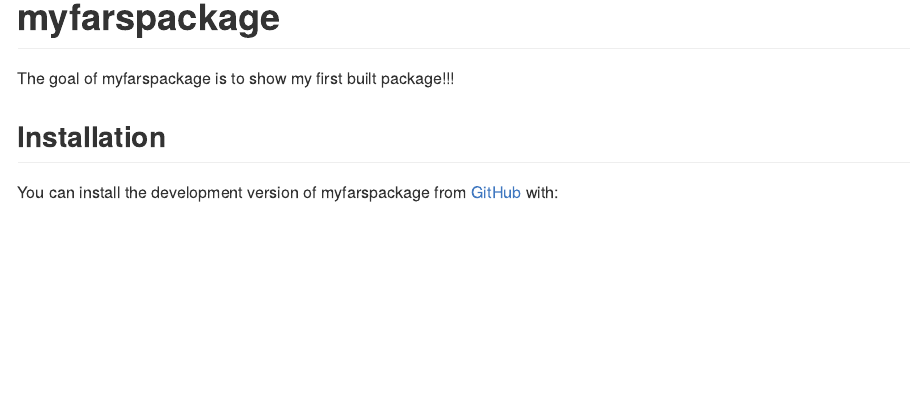
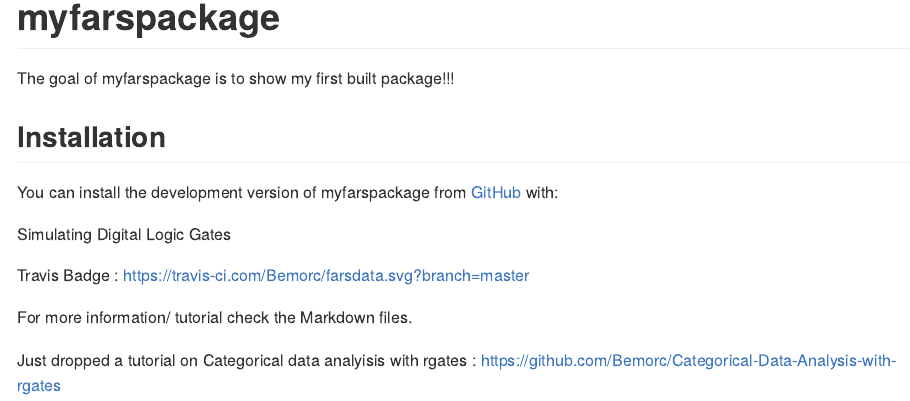
Before and after one commit to Bemorc/farsdata, an R Markdown document (README.Rmd): the page in a window 1100 px wide, from its top. Rendered offline with R 4.5, knitr and Pandoc, with nearby package versions; badge pictures from the web are left out.

Commit message:
Update README.Rmd

```diff
--- a/README.Rmd
+++ b/README.Rmd
@@ -22,3 +22,13 @@ The goal of myfarspackage is to show my first built package!!!
 ## Installation
 
 You can install the development version of myfarspackage from [GitHub](https://github.com/) with:
+
+
+
+Simulating Digital Logic Gates
+
+Travis Badge : https://travis-ci.com/Bemorc/farsdata.svg?branch=master
+
+For more information/ tutorial check the Markdown files.
+
+Just dropped a tutorial on Categorical data analyisis with rgates : https://github.com/Bemorc/Categorical-Data-Analysis-with-rgates
```
